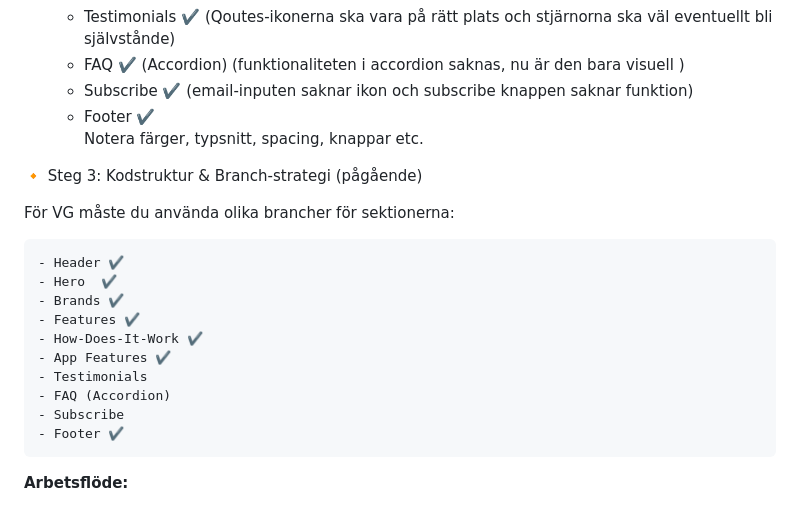
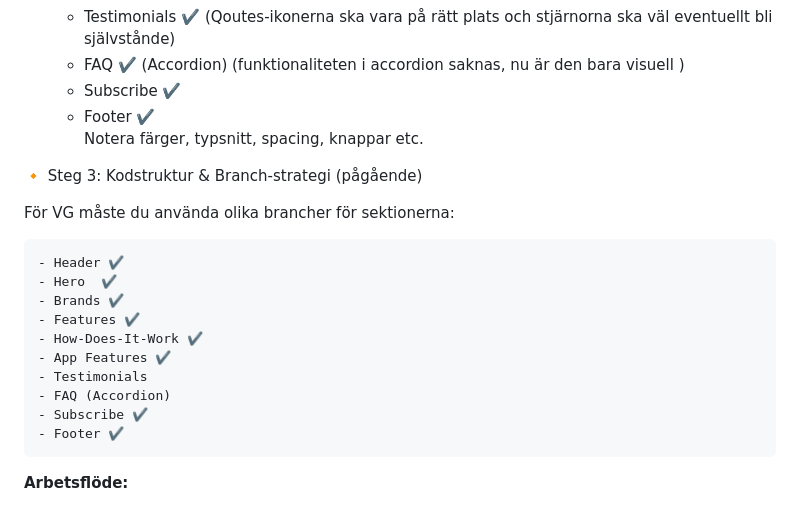
Before and after one commit to JoachimPersson88/silicon, a Markdown page: project/README.md, the part around the change. Drawn GitHub-style.

Commit message:
"Subscribe-Section" Readme updated, section done, going to merge with main.

```diff
--- a/project/README.md
+++ b/project/README.md
@@ -41,7 +41,7 @@
     - App Features ✔️
     - Testimonials ✔️ (Qoutes-ikonerna ska vara på rätt plats och stjärnorna ska väl eventuellt bli självstånde)
     - FAQ ✔️ (Accordion) (funktionaliteten i accordion saknas, nu är den bara visuell )
-    - Subscribe ✔️ (email-inputen saknar ikon och subscribe knappen saknar funktion)
+    - Subscribe ✔️
     - Footer ✔️
     Notera färger, typsnitt, spacing, knappar etc.
 
@@ -57,7 +57,7 @@ För VG måste du använda olika brancher för sektionerna:
     - App Features ✔️
     - Testimonials
     - FAQ (Accordion)
-    - Subscribe
+    - Subscribe ✔️
     - Footer ✔️
 
 **Arbetsflöde:**
```
